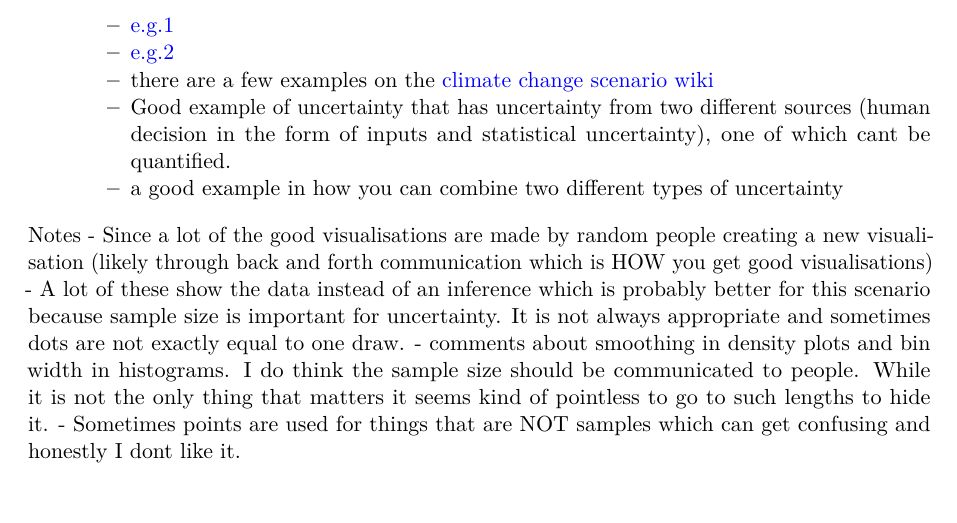
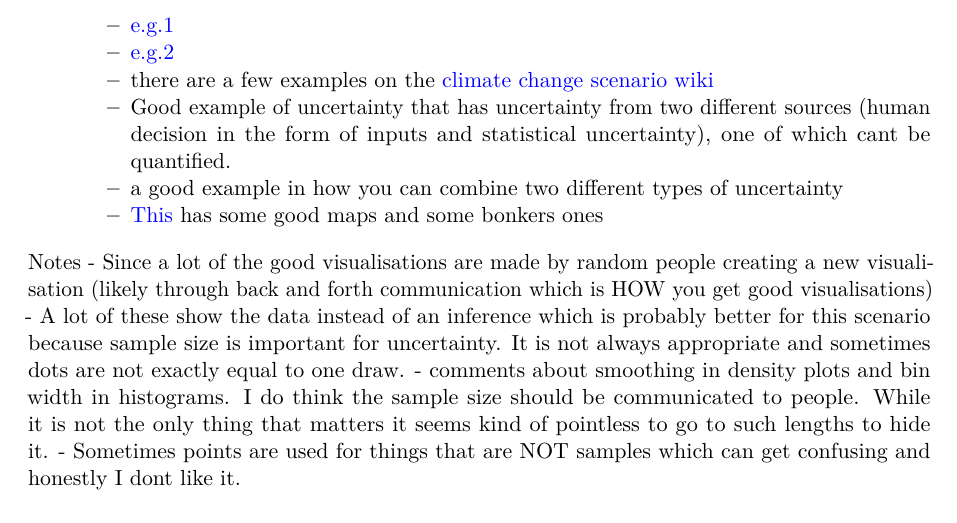
Before and after one commit to harriet-mason/ARSA-UncertaintyLitReview, a Quarto document (paper.qmd): part of page 22 of 24, cut so that both start at the same text. Rendered offline with R 4.5, knitr and Pandoc in place of Quarto, then LaTeX, with nearby package versions.

Commit message:
added link to twitter thing tom found

```diff
--- a/paper.qmd
+++ b/paper.qmd
@@ -343,6 +343,7 @@ Notes from previous sections that were moved here
   - there are a few examples on the [climate change scenario wiki](https://en.wikipedia.org/wiki/Climate_change_scenario)
   - Good example of uncertainty that has uncertainty from two different sources (human decision in the form of inputs and statistical uncertainty), one of which cant be quantified.
   - a good example in how you can combine two different  types of uncertainty
+  - [This](https://www.esri.com/arcgis-blog/products/arcgis-pro/mapping/graphical-cartograms-in-arcgis-pro/) has some good maps and some bonkers ones
 
 Notes
 - Since a lot of the good visualisations are made by random people creating a new visualisation (likely through back and forth communication which is HOW you get good visualisations)
```
